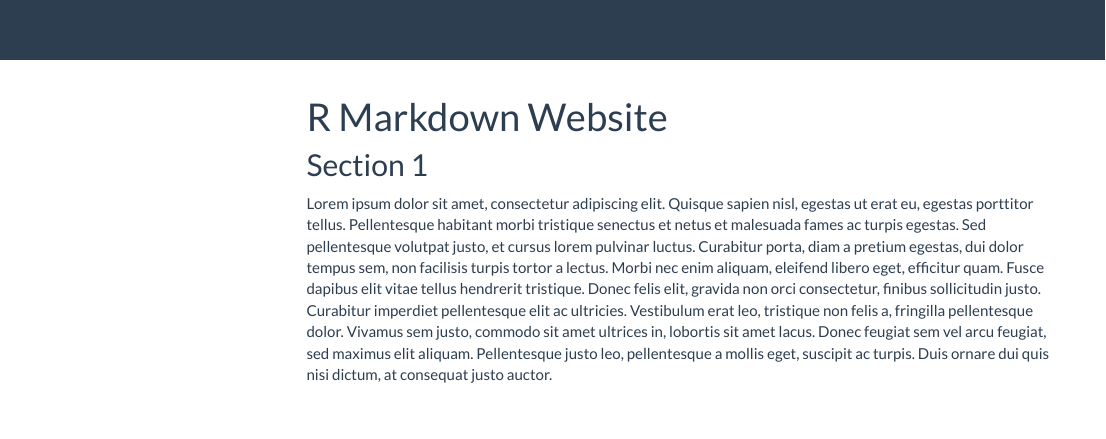
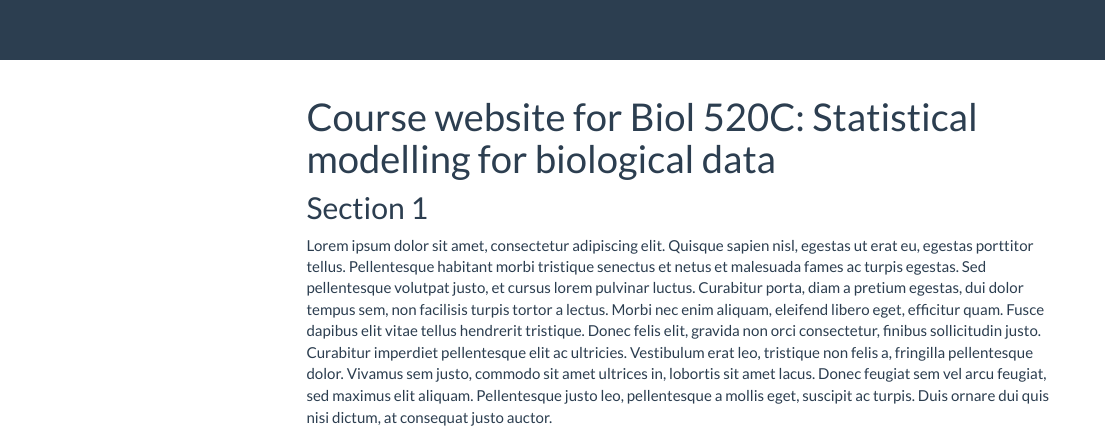
Before and after one commit to NoonanM/Biol520C, an R Markdown document (index.Rmd): the page in a window 1100 px wide, from its top. Rendered offline with R 4.5, knitr and Pandoc, with nearby package versions; a font, style sheet, LaTeX package, included part or bibliography that could not be used is replaced or left out; menus at the side of the page are left out.

Commit message:
Update index.Rmd

```diff
--- a/index.Rmd
+++ b/index.Rmd
@@ -1,5 +1,5 @@
 ---
-title: "R Markdown Website"
+title: "Course website for Biol 520C: Statistical modelling for biological data"
 output: html_document
 ---
 
```
